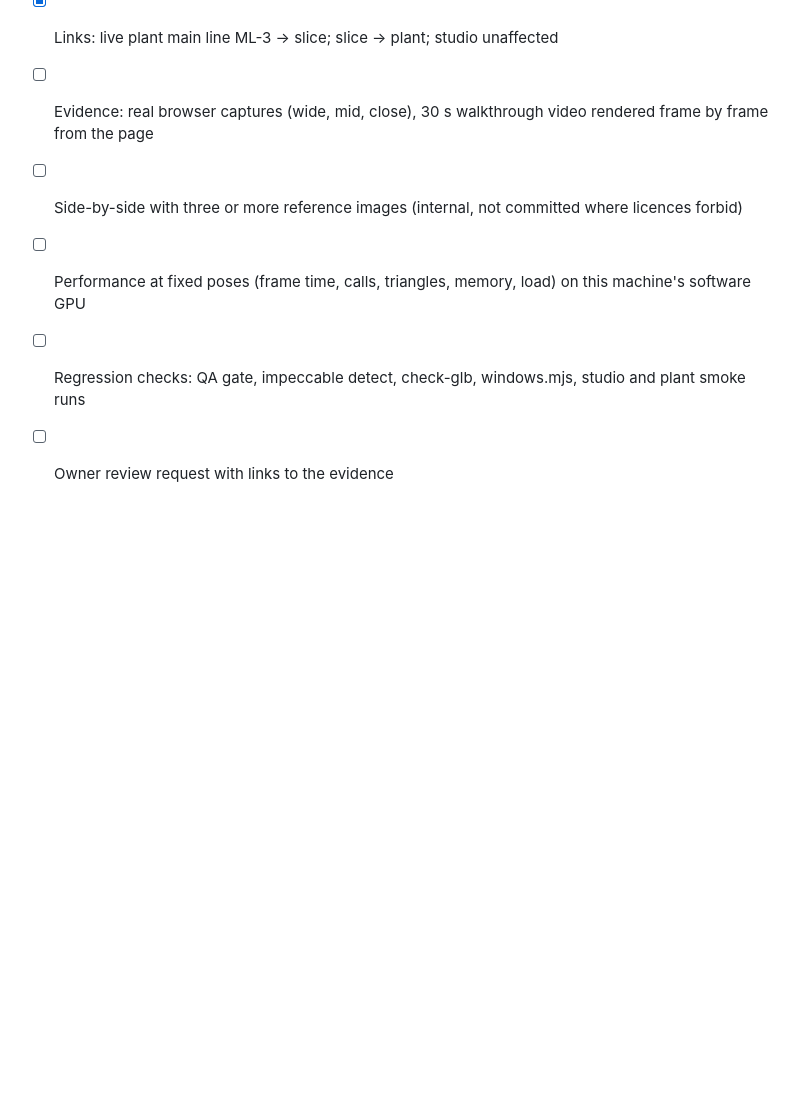
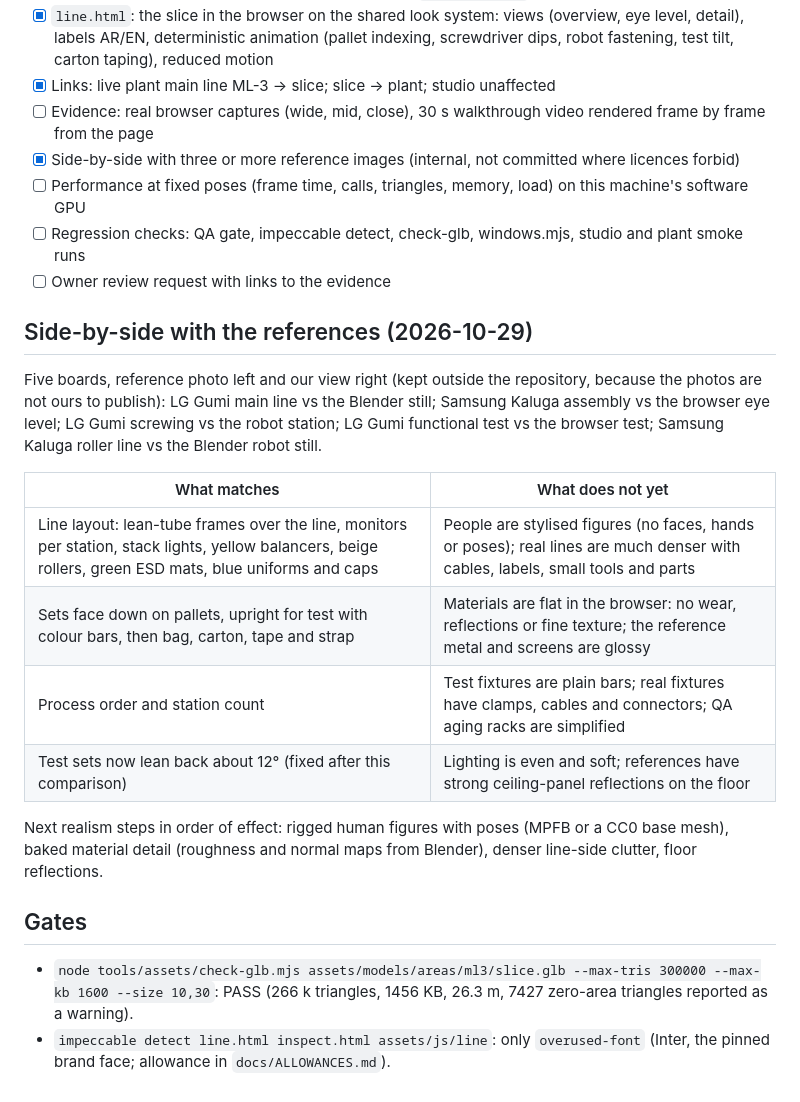
Before and after one commit to coolman1984/Digital-Factory, a Markdown page: docs/SLICE.md, the part around the change. Drawn GitHub-style; blank space fills up the shorter version.

Commit message:
SLICE.md: reference comparison findings and asset/design gate results
Co-Authored-By: Claude Opus 5.5 <noreply@anthropic.com>
Claude-Session: https://claude.ai/code/session_01AaXm8hHcwqN5sFaUR5a7Ry

```diff
--- a/docs/SLICE.md
+++ b/docs/SLICE.md
@@ -31,7 +31,29 @@ results listed). Owner review before moving on. Nothing is merged or deployed.
       deterministic animation (pallet indexing, screwdriver dips, robot fastening, test tilt, carton taping), reduced motion
 - [x] Links: live plant main line ML-3 → slice; slice → plant; studio unaffected
 - [ ] Evidence: real browser captures (wide, mid, close), 30 s walkthrough video rendered frame by frame from the page
-- [ ] Side-by-side with three or more reference images (internal, not committed where licences forbid)
+- [x] Side-by-side with three or more reference images (internal, not committed where licences forbid)
 - [ ] Performance at fixed poses (frame time, calls, triangles, memory, load) on this machine's software GPU
 - [ ] Regression checks: QA gate, impeccable detect, check-glb, windows.mjs, studio and plant smoke runs
 - [ ] Owner review request with links to the evidence
+
+## Side-by-side with the references (2026-10-29)
+
+Five boards, reference photo left and our view right (kept outside the repository, because the photos are not ours to
+publish): LG Gumi main line vs the Blender still; Samsung Kaluga assembly vs the browser eye level; LG Gumi screwing
+vs the robot station; LG Gumi functional test vs the browser test; Samsung Kaluga roller line vs the Blender robot still.
+
+| What matches | What does not yet |
+|---|---|
+| Line layout: lean-tube frames over the line, monitors per station, stack lights, yellow balancers, beige rollers, green ESD mats, blue uniforms and caps | People are stylised figures (no faces, hands or poses); real lines are much denser with cables, labels, small tools and parts |
+| Sets face down on pallets, upright for test with colour bars, then bag, carton, tape and strap | Materials are flat in the browser: no wear, reflections or fine texture; the reference metal and screens are glossy |
+| Process order and station count | Test fixtures are plain bars; real fixtures have clamps, cables and connectors; QA aging racks are simplified |
+| Test sets now lean back about 12° (fixed after this comparison) | Lighting is even and soft; references have strong ceiling-panel reflections on the floor |
+
+Next realism steps in order of effect: rigged human figures with poses (MPFB or a CC0 base mesh), baked
+material detail (roughness and normal maps from Blender), denser line-side clutter, floor reflections.
+
+## Gates
+
+- `node tools/assets/check-glb.mjs assets/models/areas/ml3/slice.glb --max-tris 300000 --max-kb 1600 --size 10,30`: PASS
+  (266 k triangles, 1456 KB, 26.3 m, 7427 zero-area triangles reported as a warning).
+- `impeccable detect line.html inspect.html assets/js/line`: only `overused-font` (Inter, the pinned brand face; allowance in `docs/ALLOWANCES.md`).
```
